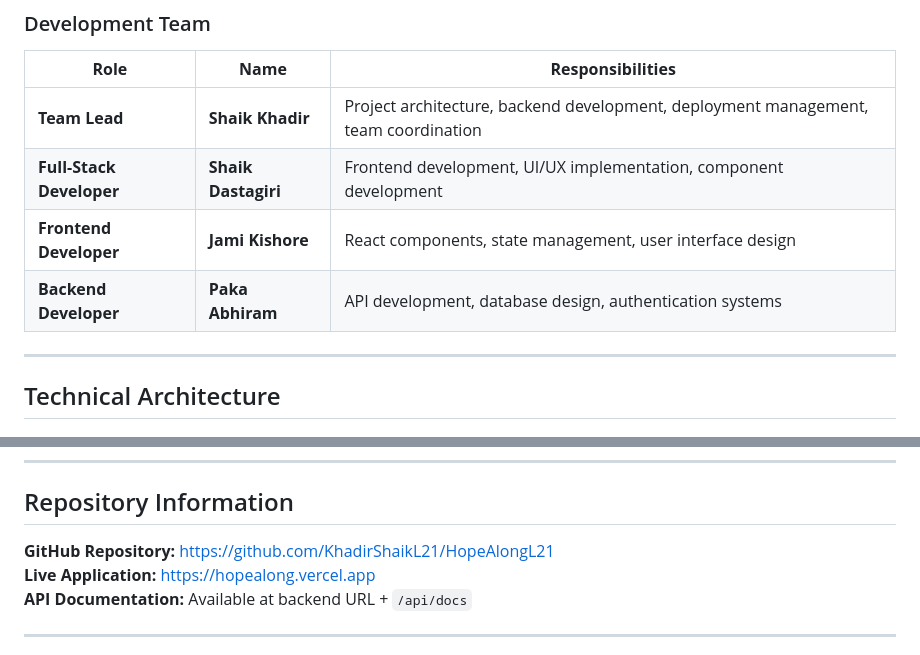
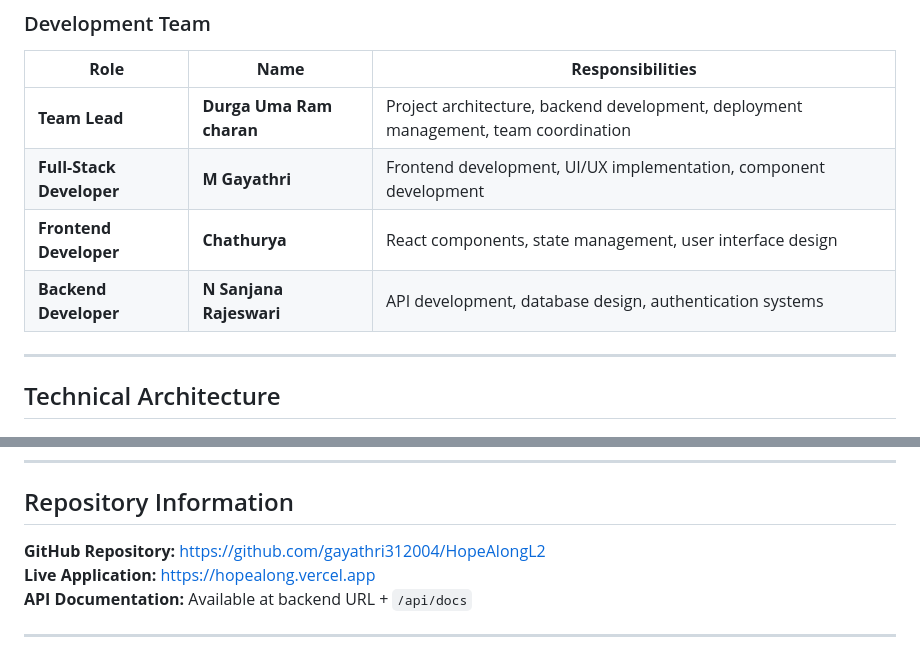
Before and after one commit to gayathri312004/Smart-Ride, a Markdown page: PROJECT_DOCUMENTATION.md, 2 parts joined by grey strips. Rendered like a GitHub page.

```diff
--- a/PROJECT_DOCUMENTATION.md
+++ b/PROJECT_DOCUMENTATION.md
@@ -21,10 +21,10 @@ HopeAlong is a comprehensive ride-sharing and goods delivery platform that conne
 
 | **Role** | **Name** | **Responsibilities** |
 |----------|----------|---------------------|
-| **Team Lead** | **Shaik Khadir** | Project architecture, backend development, deployment management, team coordination |
-| **Full-Stack Developer** | **Shaik Dastagiri** | Frontend development, UI/UX implementation, component development |
-| **Frontend Developer** | **Jami Kishore** | React components, state management, user interface design |
-| **Backend Developer** | **Paka Abhiram** | API development, database design, authentication systems |
+| **Team Lead** | **Durga Uma Ram charan** | Project architecture, backend development, deployment management, team coordination |
+| **Full-Stack Developer** | **M Gayathri** | Frontend development, UI/UX implementation, component development |
+| **Frontend Developer** | **Chathurya** | React components, state management, user interface design |
+| **Backend Developer** | **N Sanjana Rajeswari** | API development, database design, authentication systems |
 
 ---
 
@@ -468,7 +468,7 @@ The project serves as an excellent demonstration of full-stack development capab
 
 ## Repository Information
 
-**GitHub Repository:** [https://github.com/KhadirShaikL21/HopeAlongL21](https://github.com/KhadirShaikL21/HopeAlongL21)
+**GitHub Repository:** [https://github.com/gayathri312004/HopeAlongL2](https://github.com/gayathri312004/HopeAlongL21)
 **Live Application:** [https://hopealong.vercel.app](https://hopealong.vercel.app)
 **API Documentation:** Available at backend URL + `/api/docs`
 
```
Also changed, not shown: other parts of PROJECT_DOCUMENTATION.md (+1 -1 lines).
